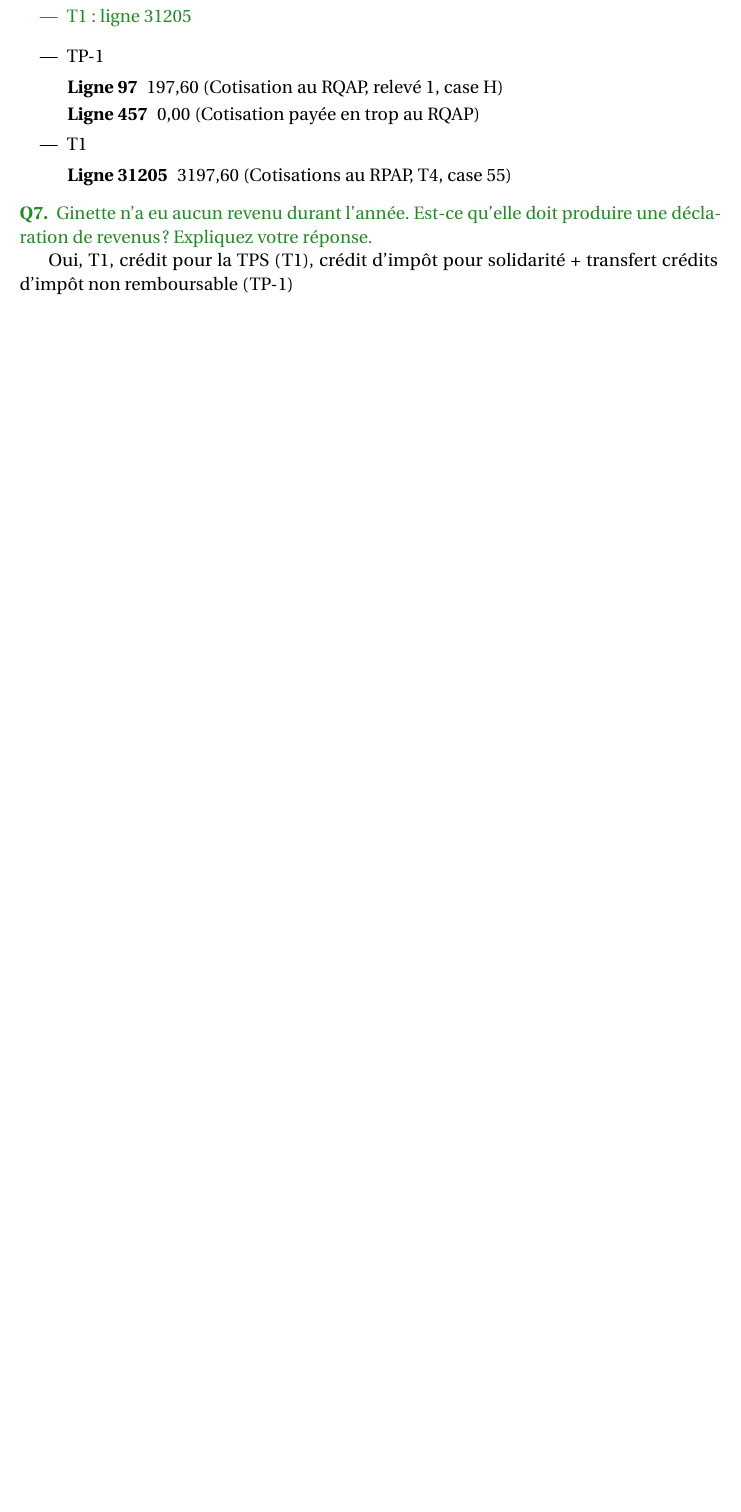
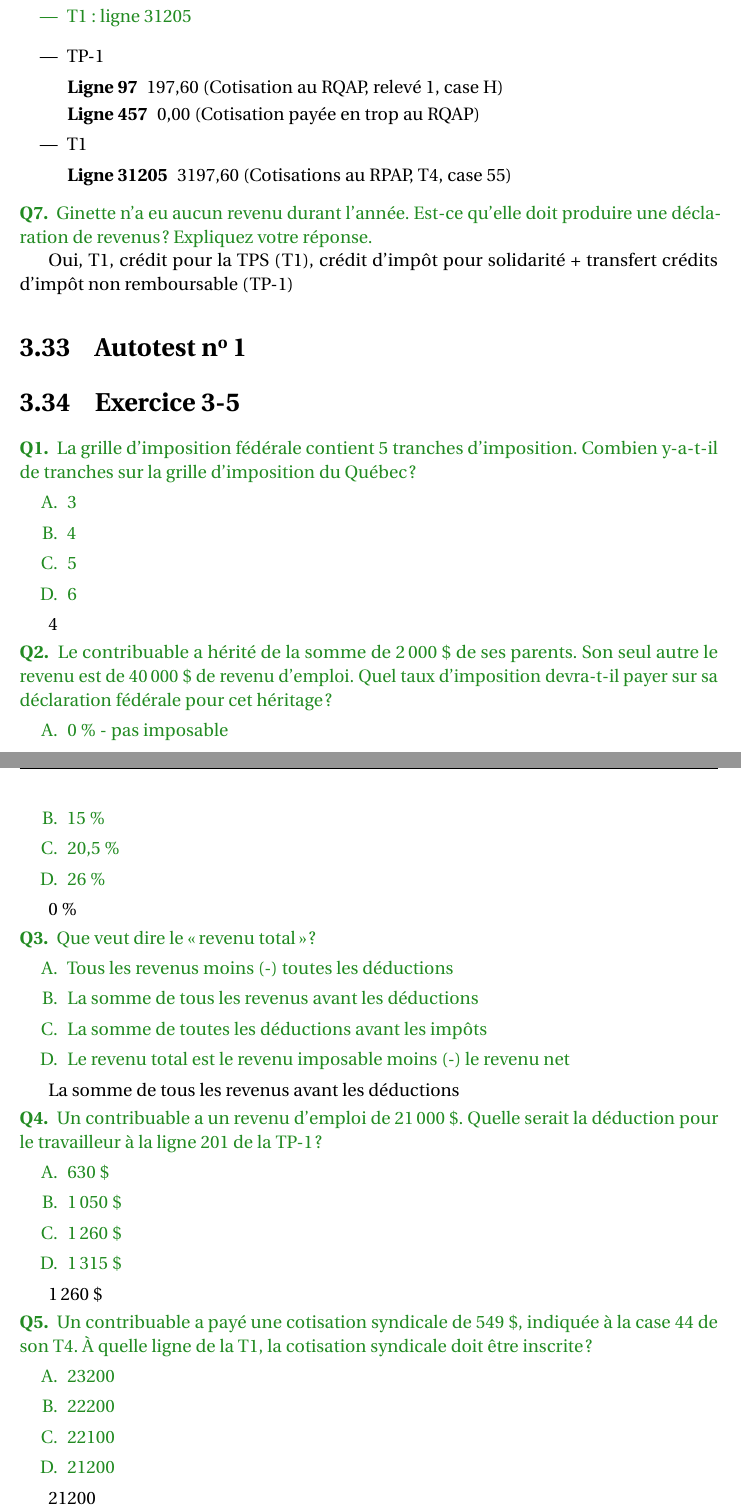
Before and after one commit to LibreEdu/Academie-fiscale-HR-Block, a LaTeX document (2024/Les-essentiels-de-l-impot-Quebec-2024.tex, which reads 2024/chapitre/03.tex): part of page 141 of 146 before the commit and two parts of pages 141 and 142 of 147 after it, the two joined at a grey line, cut so that both start at the same text, the shorter picture padded with empty space. Compiled offline with pdfLaTeX.

Commit message:
Autotest 1

```diff
--- a/2024/chapitre/03.tex
+++ b/2024/chapitre/03.tex
@@ -1695,3 +1695,63 @@ Cotisation RQAP payée = case H = 197,60 ; pas de paiement en trop
 	Ginette n'a eu aucun revenu durant l'année. Est-ce qu'elle doit produire une déclaration de revenus? Expliquez votre réponse.
 \end{question}
 Oui, T1, crédit pour la TPS (T1), crédit d'impôt pour solidarité + transfert crédits d'impôt non remboursable (TP-1)
+
+
+
+\section{Autotest \no 1}
+\section{Exercice 3-5}
+\setcounter{question}{0}
+\begin{question}
+	La grille d'imposition fédérale contient 5 tranches d'imposition. Combien y-a-t-il de tranches sur la grille d'imposition du Québec?
+	\begin{enumerate}[label=\Alph*.]
+		\item 3
+		\item 4
+		\item 5
+		\item 6
+	\end{enumerate}
+\end{question}
+4
+
+\begin{question}
+	Le contribuable a hérité de la somme de \numprint{2000}~\$ de ses parents. Son seul autre le revenu est de \numprint{40000}~\$ de revenu d’emploi. Quel taux d’imposition devra-t-il payer sur sa déclaration fédérale pour cet héritage ?
+	\begin{enumerate}[label=\Alph*.]
+		\item 0 \% - pas imposable
+		\item 15 \%
+		\item 20,5 \%
+		\item 26 \%
+	\end{enumerate}
+\end{question}
+0 \%
+
+\begin{question}
+	Que veut dire le \og revenu total \fg{}?
+	\begin{enumerate}[label=\Alph*.]
+		\item Tous les revenus moins (-)  toutes les déductions
+		\item La somme de tous les revenus avant les déductions
+		\item La somme de toutes les déductions avant les impôts
+		\item Le revenu total est le revenu imposable moins (-) le revenu net
+	\end{enumerate}
+\end{question}
+La somme de tous les revenus avant les déductions
+
+\begin{question}
+	Un contribuable a un revenu d'emploi de \numprint{21000}~\$. Quelle serait la déduction pour le travailleur à la ligne 201 de la TP-1?
+	\begin{enumerate}[label=\Alph*.]
+		\item 630~\$
+		\item \numprint{1050}~\$
+		\item \numprint{1260}~\$
+		\item \numprint{1315}~\$
+	\end{enumerate}
+\end{question}
+\numprint{1260}~\$
+
+\begin{question}
+	Un contribuable a payé une cotisation syndicale de 549~\$, indiquée à la case 44 de son T4. À quelle ligne de la T1, la cotisation syndicale doit être inscrite?
+	\begin{enumerate}[label=\Alph*.]
+		\item 23200
+		\item 22200
+		\item 22100
+		\item 21200
+	\end{enumerate}
+\end{question}
+21200
```
